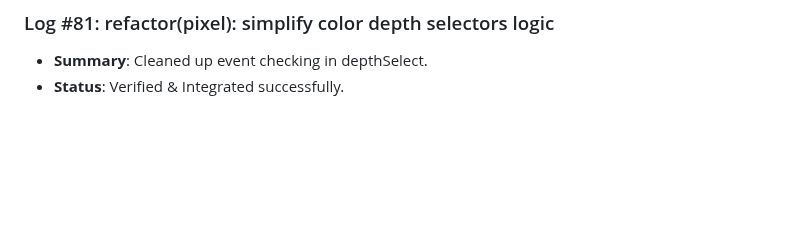
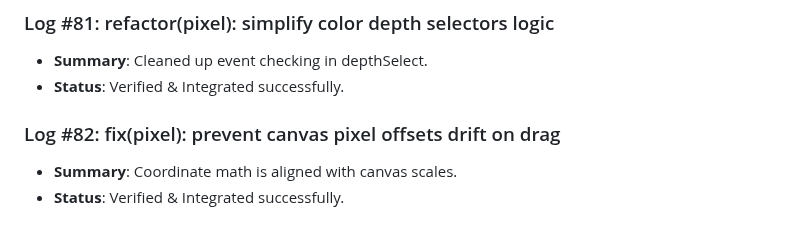
Before and after one commit to D5BU/ComputeXplain, a Markdown page: DEVELOPMENT.md, the part around the change. Drawn GitHub-style; blank space fills up the shorter version.

Commit message:
fix(pixel): prevent canvas pixel offsets drift on drag (#82)

```diff
--- a/DEVELOPMENT.md
+++ b/DEVELOPMENT.md
@@ -293,3 +293,7 @@ This document tracks the incremental building steps, unit tests, and performance
 ### Log #81: refactor(pixel): simplify color depth selectors logic
 - **Summary**: Cleaned up event checking in depthSelect.
 - **Status**: Verified & Integrated successfully.
+
+### Log #82: fix(pixel): prevent canvas pixel offsets drift on drag
+- **Summary**: Coordinate math is aligned with canvas scales.
+- **Status**: Verified & Integrated successfully.
```
